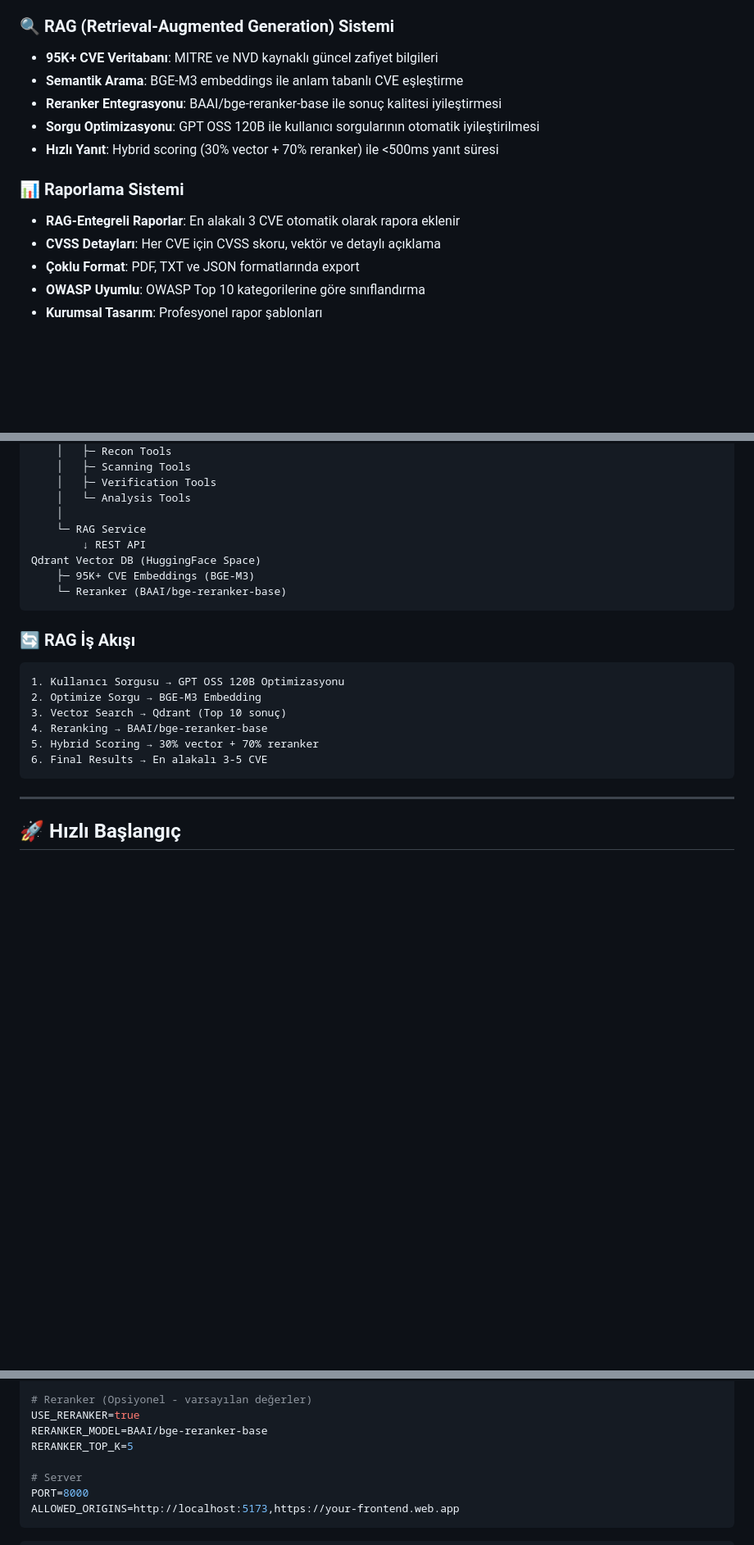
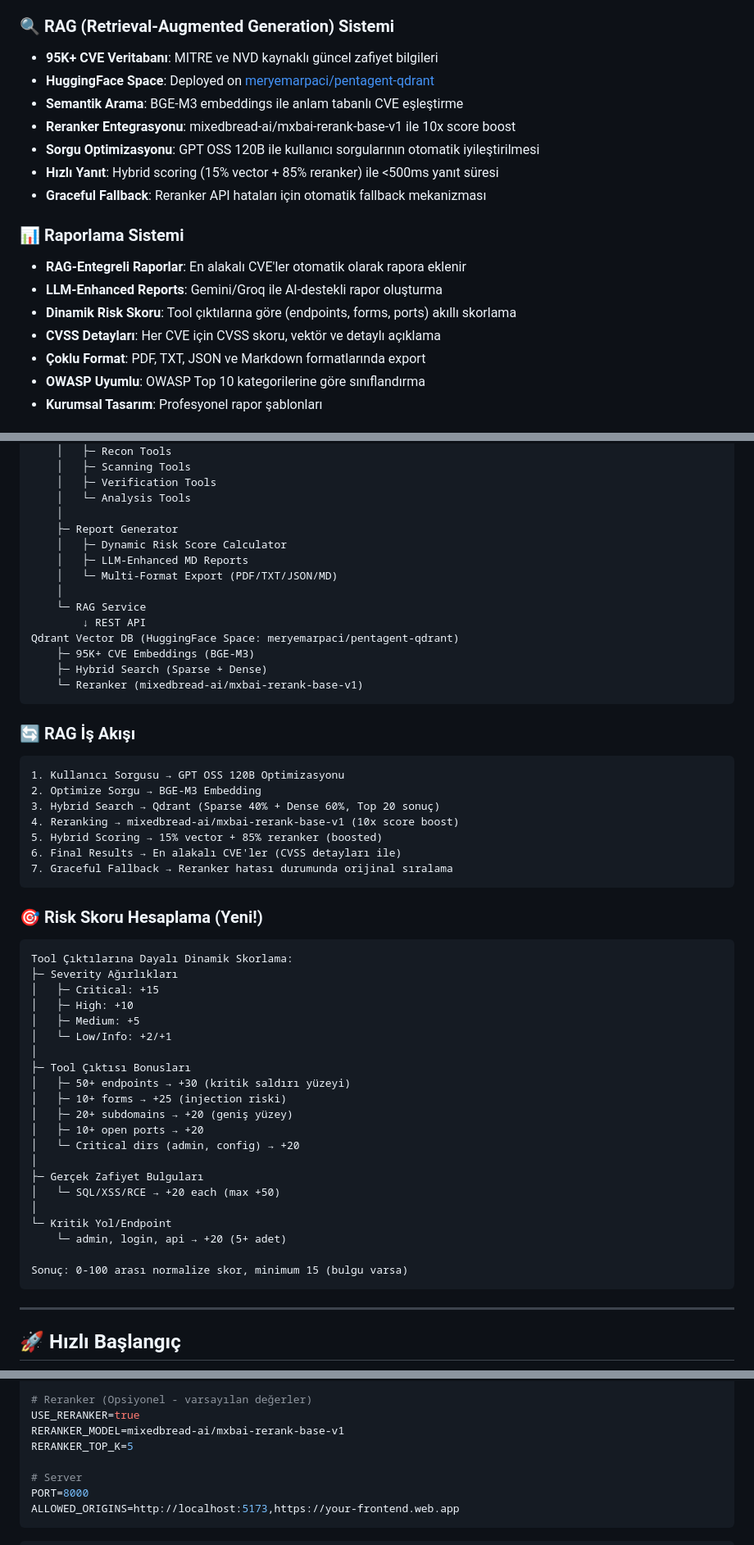
Before and after one commit to Pentagentr/Pentagent-Web, a Markdown page: README.md, 3 parts joined by grey strips. Shown: that part at 82% size. Drawn GitHub-style; blank space fills up the shorter version.

Commit message:
docs: Update README with all v2.0 improvements and Qdrant HF Space link

````diff
--- a/README.md
+++ b/README.md
@@ -41,15 +42,19 @@
 
 ### 🔍 RAG (Retrieval-Augmented Generation) Sistemi
 - **95K+ CVE Veritabanı**: MITRE ve NVD kaynaklı güncel zafiyet bilgileri
+- **HuggingFace Space**: Deployed on [meryemarpaci/pentagent-qdrant](https://huggingface.co/spaces/meryemarpaci/pentagent-qdrant)
 - **Semantik Arama**: BGE-M3 embeddings ile anlam tabanlı CVE eşleştirme
-- **Reranker Entegrasyonu**: BAAI/bge-reranker-base ile sonuç kalitesi iyileştirmesi
+- **Reranker Entegrasyonu**: mixedbread-ai/mxbai-rerank-base-v1 ile 10x score boost
 - **Sorgu Optimizasyonu**: GPT OSS 120B ile kullanıcı sorgularının otomatik iyileştirilmesi
-- **Hızlı Yanıt**: Hybrid scoring (30% vector + 70% reranker) ile <500ms yanıt süresi
+- **Hızlı Yanıt**: Hybrid scoring (15% vector + 85% reranker) ile <500ms yanıt süresi
+- **Graceful Fallback**: Reranker API hataları için otomatik fallback mekanizması
 
 ### 📊 Raporlama Sistemi
-- **RAG-Entegreli Raporlar**: En alakalı 3 CVE otomatik olarak rapora eklenir
+- **RAG-Entegreli Raporlar**: En alakalı CVE'ler otomatik olarak rapora eklenir
+- **LLM-Enhanced Reports**: Gemini/Groq ile AI-destekli rapor oluşturma
+- **Dinamik Risk Skoru**: Tool çıktılarına göre (endpoints, forms, ports) akıllı skorlama
 - **CVSS Detayları**: Her CVE için CVSS skoru, vektör ve detaylı açıklama
-- **Çoklu Format**: PDF, TXT ve JSON formatlarında export
+- **Çoklu Format**: PDF, TXT, JSON ve Markdown formatlarında export
 - **OWASP Uyumlu**: OWASP Top 10 kategorilerine göre sınıflandırma
 - **Kurumsal Tasarım**: Profesyonel rapor şablonları
 
@@ -105,11 +110,17 @@ FastAPI Backend (Render.com)
     │   ├─ Verification Tools
     │   └─ Analysis Tools
     │
+    ├─ Report Generator
+    │   ├─ Dynamic Risk Score Calculator
+    │   ├─ LLM-Enhanced MD Reports
+    │   └─ Multi-Format Export (PDF/TXT/JSON/MD)
+    │
     └─ RAG Service
         ↓ REST API
-Qdrant Vector DB (HuggingFace Space)
+Qdrant Vector DB (HuggingFace Space: meryemarpaci/pentagent-qdrant)
     ├─ 95K+ CVE Embeddings (BGE-M3)
-    └─ Reranker (BAAI/bge-reranker-base)
+    ├─ Hybrid Search (Sparse + Dense)
+    └─ Reranker (mixedbread-ai/mxbai-rerank-base-v1)
 ```
 
 ### 🔄 RAG İş Akışı
@@ -117,10 +128,37 @@ Qdrant Vector DB (HuggingFace Space)
 ```
 1. Kullanıcı Sorgusu → GPT OSS 120B Optimizasyonu
 2. Optimize Sorgu → BGE-M3 Embedding
-3. Vector Search → Qdrant (Top 10 sonuç)
-4. Reranking → BAAI/bge-reranker-base
-5. Hybrid Scoring → 30% vector + 70% reranker
-6. Final Results → En alakalı 3-5 CVE
+3. Hybrid Search → Qdrant (Sparse 40% + Dense 60%, Top 20 sonuç)
+4. Reranking → mixedbread-ai/mxbai-rerank-base-v1 (10x score boost)
+5. Hybrid Scoring → 15% vector + 85% reranker (boosted)
+6. Final Results → En alakalı CVE'ler (CVSS detayları ile)
+7. Graceful Fallback → Reranker hatası durumunda orijinal sıralama
+```
+
+### 🎯 Risk Skoru Hesaplama (Yeni!)
+
+```
+Tool Çıktılarına Dayalı Dinamik Skorlama:
+├─ Severity Ağırlıkları
+│   ├─ Critical: +15
+│   ├─ High: +10
+│   ├─ Medium: +5
+│   └─ Low/Info: +2/+1
+│
+├─ Tool Çıktısı Bonusları
+│   ├─ 50+ endpoints → +30 (kritik saldırı yüzeyi)
+│   ├─ 10+ forms → +25 (injection riski)
+│   ├─ 20+ subdomains → +20 (geniş yüzey)
+│   ├─ 10+ open ports → +20
+│   └─ Critical dirs (admin, config) → +20
+│
+├─ Gerçek Zafiyet Bulguları
+│   └─ SQL/XSS/RCE → +20 each (max +50)
+│
+└─ Kritik Yol/Endpoint
+    └─ admin, login, api → +20 (5+ adet)
+
+Sonuç: 0-100 arası normalize skor, minimum 15 (bulgu varsa)
 ```
 
 ---
@@ -185,7 +223,7 @@ EMBEDDING_API_URL=https://your-embedding-space.hf.space/embed
 
 # Reranker (Opsiyonel - varsayılan değerler)
 USE_RERANKER=true
-RERANKER_MODEL=BAAI/bge-reranker-base
+RERANKER_MODEL=mixedbread-ai/mxbai-rerank-base-v1
 RERANKER_TOP_K=5
 
 # Server
````
Also changed, not shown: other parts of README.md (+34 -21 lines).
